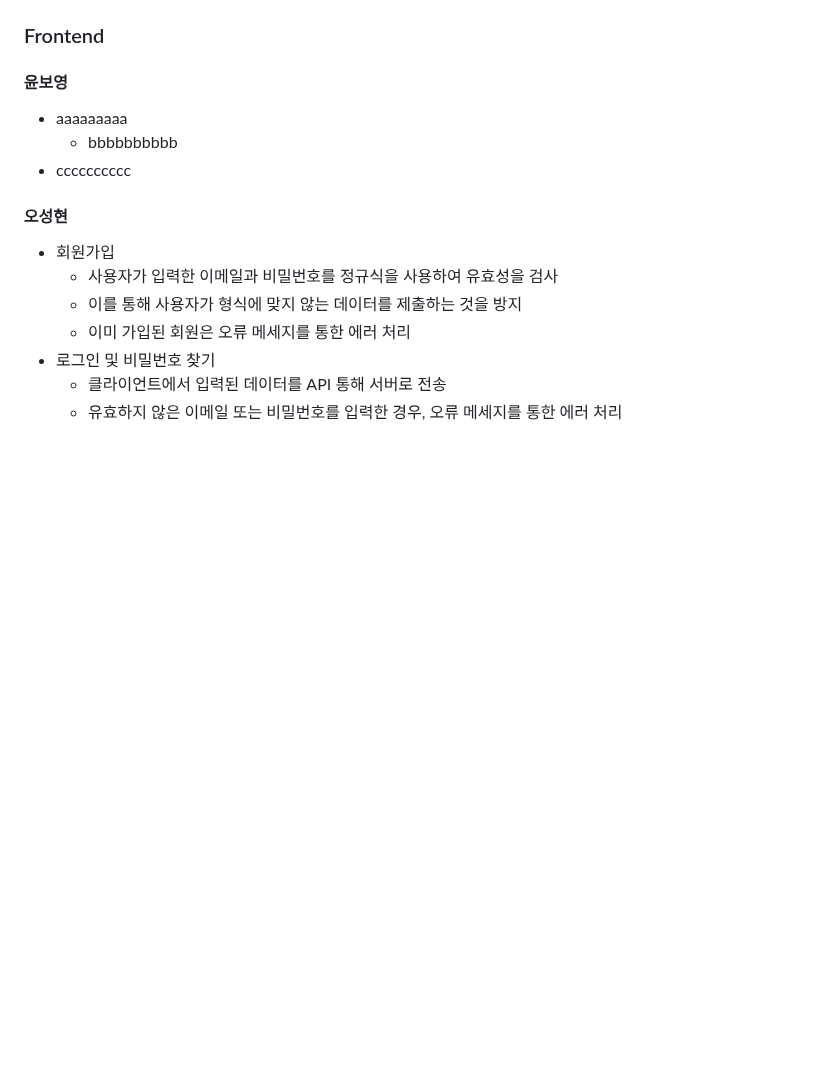
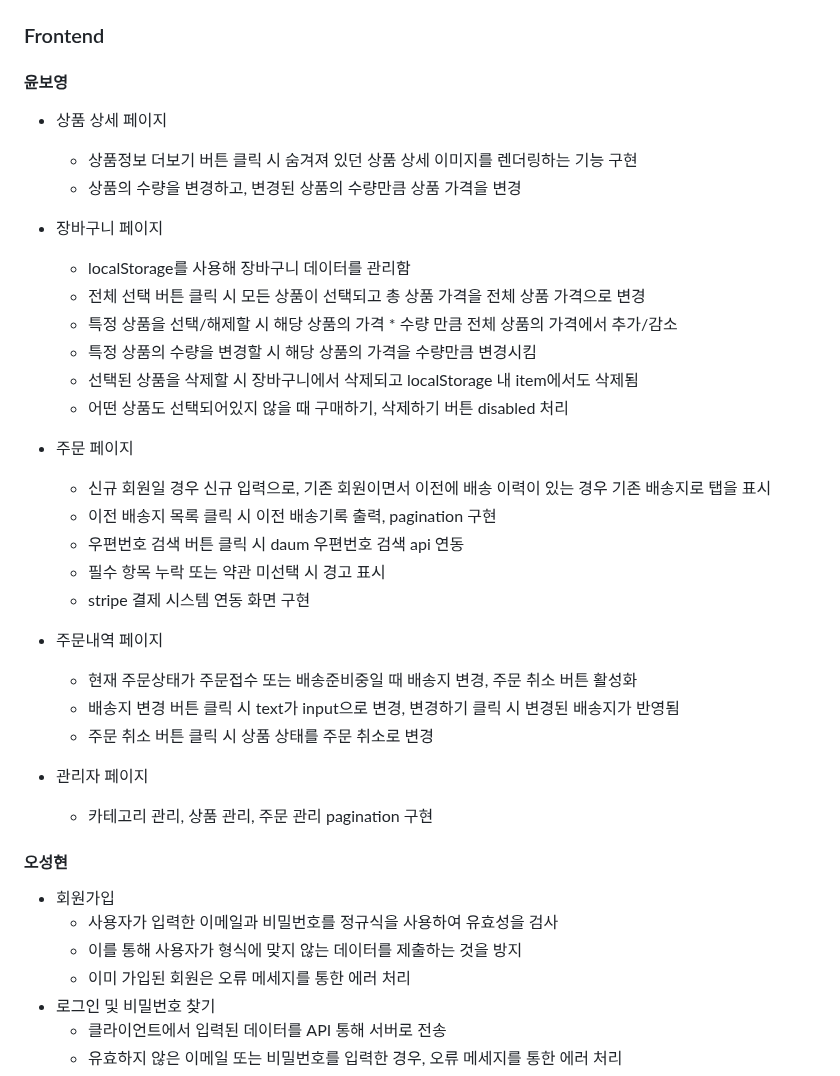
Before and after one commit to elice-team03/gazago, a Markdown page: README.md, the part around the change. GitHub-like rendering; blank space fills up the shorter version.

```diff
--- a/README.md
+++ b/README.md
@@ -73,9 +73,32 @@ GAZAGO : 캠핑용품 편집샵
 ----
 ### Frontend
 #### 윤보영
-* aaaaaaaaa
-  * bbbbbbbbbb
-* cccccccccc
+* 상품 상세 페이지
+  * 상품정보 더보기 버튼 클릭 시 숨겨져 있던 상품 상세 이미지를 렌더링하는 기능 구현
+  * 상품의 수량을 변경하고, 변경된 상품의 수량만큼 상품 가격을 변경
+
+* 장바구니 페이지
+  * localStorage를 사용해 장바구니 데이터를 관리함
+  * 전체 선택 버튼 클릭 시 모든 상품이 선택되고 총 상품 가격을 전체 상품 가격으로 변경
+  * 특정 상품을 선택/해제할 시 해당 상품의 가격 * 수량 만큼 전체 상품의 가격에서 추가/감소
+  * 특정 상품의 수량을 변경할 시 해당 상품의 가격을 수량만큼 변경시킴
+  * 선택된 상품을 삭제할 시 장바구니에서 삭제되고 localStorage 내 item에서도 삭제됨
+  * 어떤 상품도 선택되어있지 않을 때 구매하기, 삭제하기 버튼 disabled 처리
+
+* 주문 페이지
+  * 신규 회원일 경우 신규 입력으로, 기존 회원이면서 이전에 배송 이력이 있는 경우 기존 배송지로 탭을 표시
+  * 이전 배송지 목록 클릭 시 이전 배송기록 출력, pagination 구현
+  * 우편번호 검색 버튼 클릭 시 daum 우편번호 검색 api 연동
+  * 필수 항목 누락 또는 약관 미선택 시 경고 표시
+  * stripe 결제 시스템 연동 화면 구현
+
+* 주문내역 페이지
+  * 현재 주문상태가 주문접수 또는 배송준비중일 때 배송지 변경, 주문 취소 버튼 활성화
+  * 배송지 변경 버튼 클릭 시 text가 input으로 변경, 변경하기 클릭 시 변경된 배송지가 반영됨
+  * 주문 취소 버튼 클릭 시 상품 상태를 주문 취소로 변경
+* 관리자 페이지
+  * 카테고리 관리, 상품 관리, 주문 관리 pagination 구현
+
 #### 오성현
 * 회원가입
   * 사용자가 입력한 이메일과 비밀번호를 정규식을 사용하여 유효성을 검사
```
